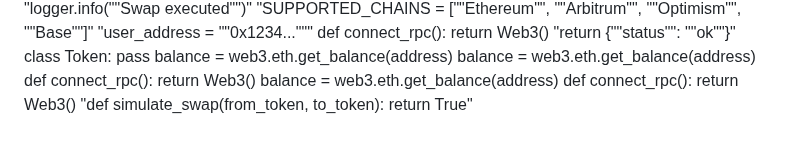
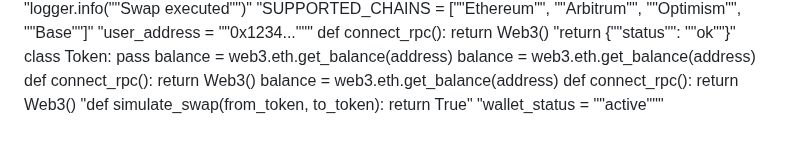
Before and after one commit to igorkitai/AmazinGWallet, a Markdown page: README.md, the part around the change. Drawn GitHub-style.

```diff
--- a/README.md
+++ b/README.md
@@ -206,3 +206,4 @@ def connect_rpc(): return Web3()
 balance = web3.eth.get_balance(address)
 def connect_rpc(): return Web3()
 "def simulate_swap(from_token, to_token): return True"
+"wallet_status = ""active"""
```
